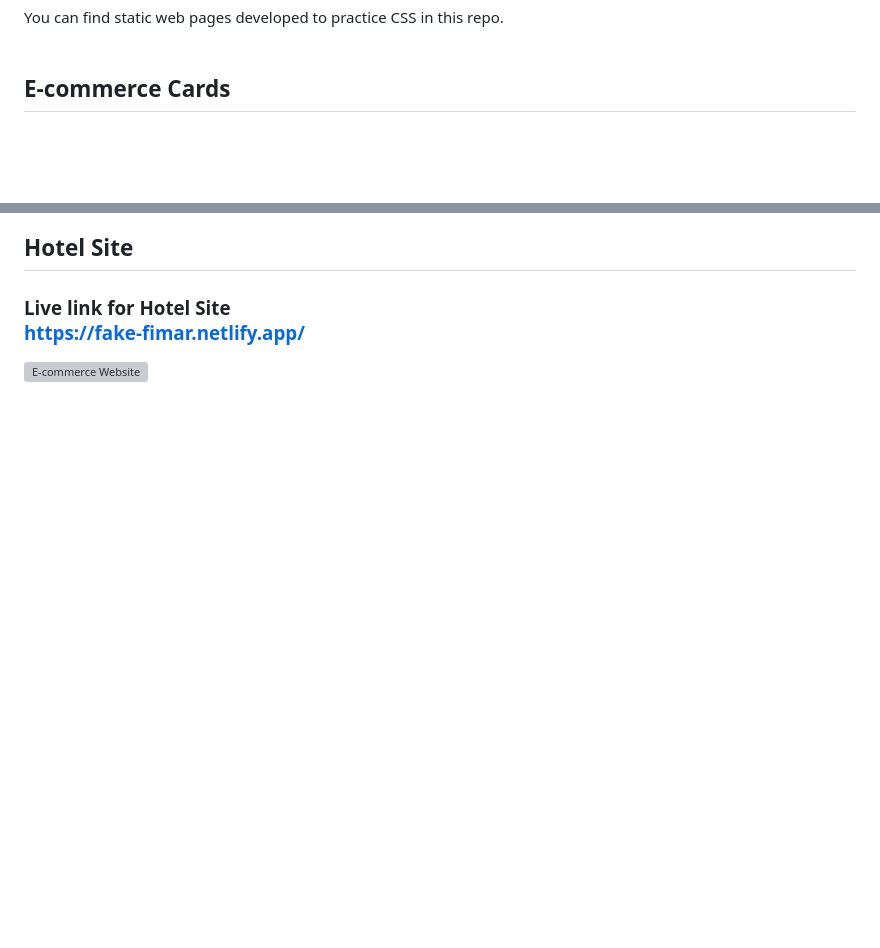
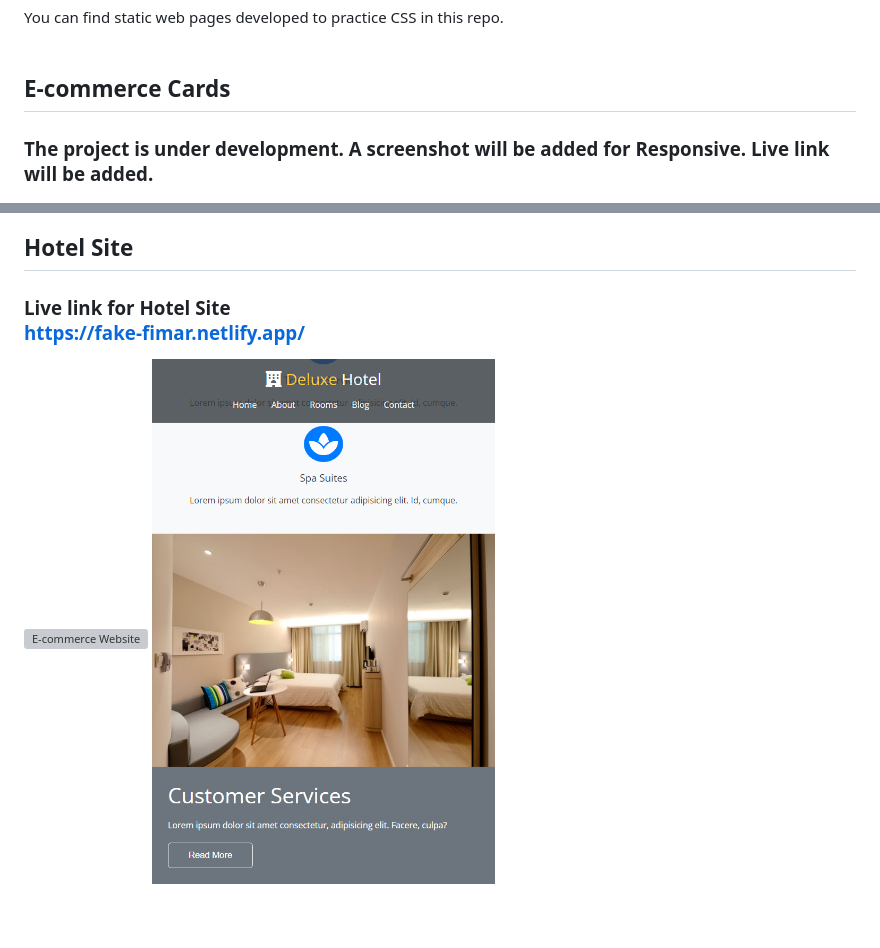
Before and after one commit to burakkulaksiz/Pure-CSS, a Markdown page: README.md, 2 parts joined by grey strips. Rendered like a GitHub page; pictures changed too: ScreenShots/hotel-site-responsive-1.png (added); blank space fills up the shorter version; grey boxes are pictures that could not be loaded.

```diff
--- a/README.md
+++ b/README.md
@@ -8,6 +8,8 @@ You can find static web pages developed to practice CSS in this repo.
 
 ## E-commerce Cards
 
+### The project is under development. A screenshot will be added for Responsive. Live link will be added.
+
 ![E-commerce Website](/ScreenShots/e-commerce.png)
 
 ## Hotel Site
@@ -15,3 +17,4 @@ You can find static web pages developed to practice CSS in this repo.
 ### Live link for Hotel Site <br> https://fake-fimar.netlify.app/
 
 ![E-commerce Website](/ScreenShots/hotel-site1.png)
+![E-commerce Website](/ScreenShots/hotel-site-responsive-1.png)
```
